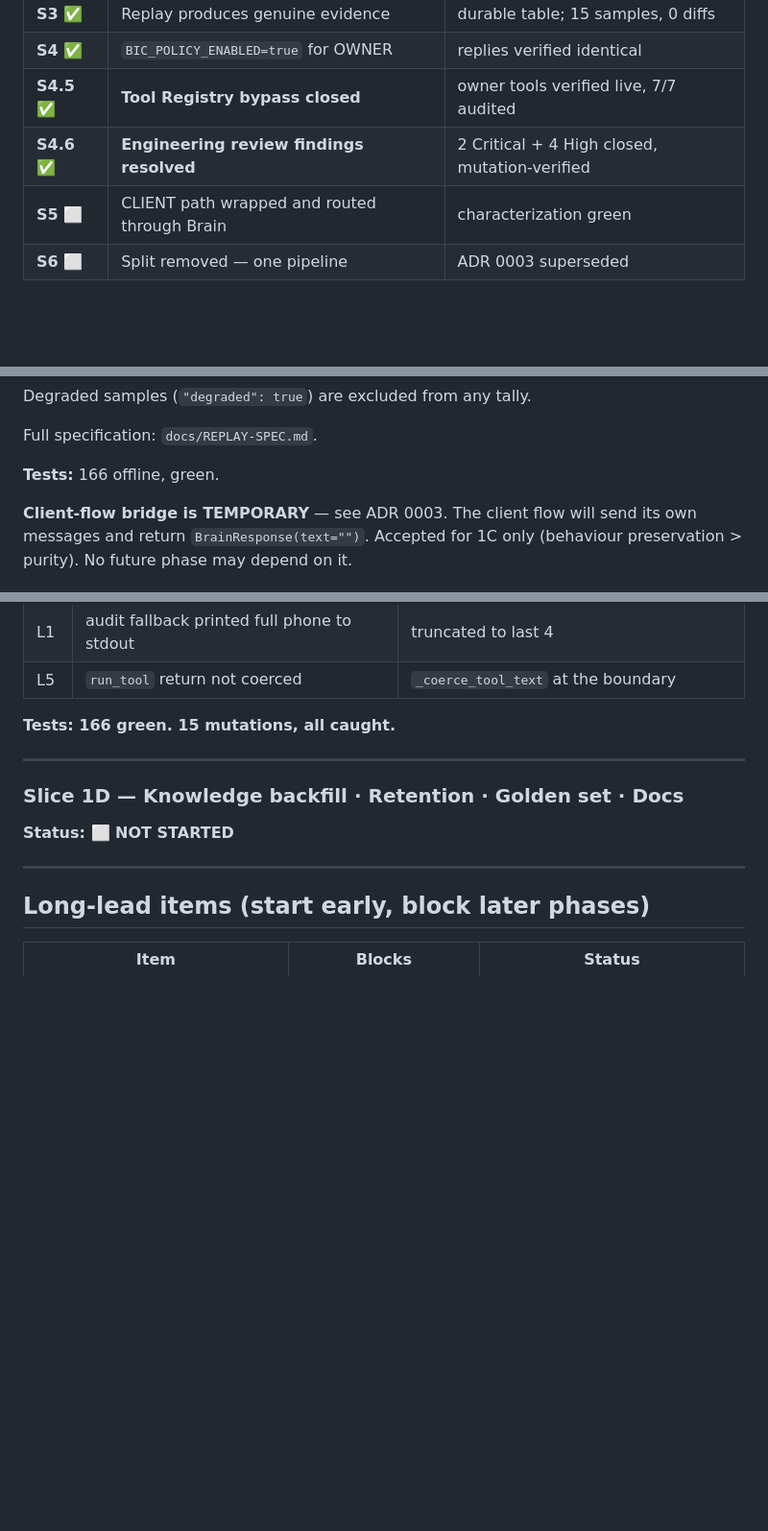
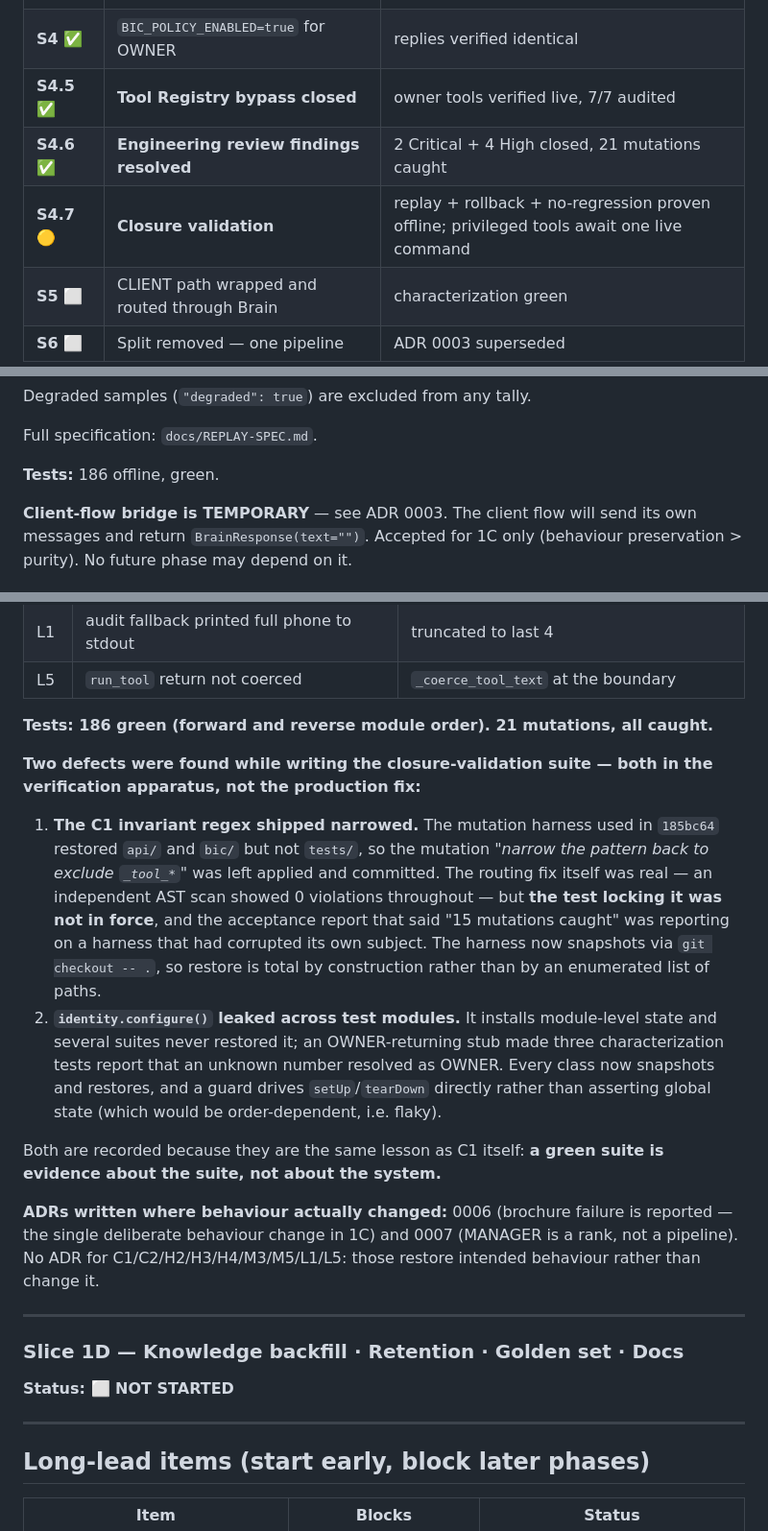
Before and after one commit to raviraj10590/asthra-digitech-frontend, a Markdown page: docs/PROGRESS.md, 3 parts joined by grey strips. Shown at 96% size. Drawn GitHub-style; blank space fills up the shorter version.

Commit message:
docs: ADR 0006/0007 + record the two verification-apparatus defects found during closure

```diff
--- a/docs/PROGRESS.md
+++ b/docs/PROGRESS.md
@@ -145,7 +145,8 @@ Recorded here with an explicit removal plan so it cannot become permanent.
 | **S3** ✅ | Replay produces genuine evidence | durable table; 15 samples, 0 diffs |
 | **S4** ✅ | `BIC_POLICY_ENABLED=true` for OWNER | replies verified identical |
 | **S4.5** ✅ | **Tool Registry bypass closed** | owner tools verified live, 7/7 audited |
-| **S4.6** ✅ | **Engineering review findings resolved** | 2 Critical + 4 High closed, mutation-verified |
+| **S4.6** ✅ | **Engineering review findings resolved** | 2 Critical + 4 High closed, 21 mutations caught |
+| **S4.7** 🟡 | **Closure validation** | replay + rollback + no-regression proven offline; privileged tools await one live command |
 | **S5** ⬜ | CLIENT path wrapped and routed through Brain | characterization green |
 | **S6** ⬜ | Split removed — one pipeline | ADR 0003 superseded |
 
@@ -299,7 +300,7 @@ Degraded samples (`"degraded": true`) are excluded from any tally.
 
 Full specification: `docs/REPLAY-SPEC.md`.
 
-**Tests:** 166 offline, green.
+**Tests:** 186 offline, green.
 
 **Client-flow bridge is TEMPORARY** — see ADR 0003. The client flow will send
 its own messages and return `BrainResponse(text="")`. Accepted for 1C only
@@ -457,7 +458,34 @@ way, and nobody has to remember to add it.
 | L1 | audit fallback printed full phone to stdout | truncated to last 4 |
 | L5 | `run_tool` return not coerced | `_coerce_tool_text` at the boundary |
 
-**Tests: 166 green. 15 mutations, all caught.**
+**Tests: 186 green (forward and reverse module order). 21 mutations, all caught.**
+
+**Two defects were found while writing the closure-validation suite — both in
+the verification apparatus, not the production fix:**
+
+1. **The C1 invariant regex shipped narrowed.** The mutation harness used in
+   `185bc64` restored `api/` and `bic/` but not `tests/`, so the mutation
+   *"narrow the pattern back to exclude `_tool_*`"* was left applied and
+   committed. The routing fix itself was real — an independent AST scan showed
+   0 violations throughout — but **the test locking it was not in force**, and
+   the acceptance report that said "15 mutations caught" was reporting on a
+   harness that had corrupted its own subject. The harness now snapshots via
+   `git checkout -- .`, so restore is total by construction rather than by an
+   enumerated list of paths.
+2. **`identity.configure()` leaked across test modules.** It installs
+   module-level state and several suites never restored it; an OWNER-returning
+   stub made three characterization tests report that an unknown number
+   resolved as OWNER. Every class now snapshots and restores, and a guard
+   drives `setUp`/`tearDown` directly rather than asserting global state
+   (which would be order-dependent, i.e. flaky).
+
+Both are recorded because they are the same lesson as C1 itself: **a green
+suite is evidence about the suite, not about the system.**
+
+**ADRs written where behaviour actually changed:** 0006 (brochure failure is
+reported — the single deliberate behaviour change in 1C) and 0007 (MANAGER is a
+rank, not a pipeline). No ADR for C1/C2/H2/H3/H4/M3/M5/L1/L5: those restore
+intended behaviour rather than change it.
 
 ---
 
```
Also changed, not shown: other parts of docs/PROGRESS.md (+1 -1 lines), docs/adr/0006-brochure-failure-is-reported.md (added, +73 -0 lines), docs/adr/0007-manager-not-routed-internally.md (added, +57 -0 lines).
